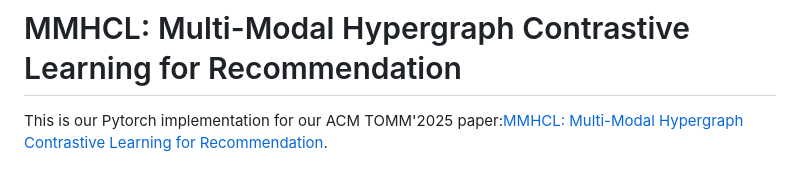
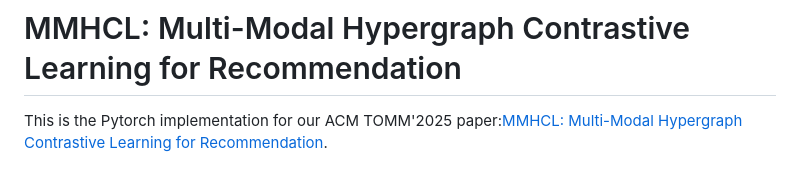
Before and after one commit to sunflower82/Neighbor-Layer-Hypergraph-CL-for-MMHCL-ready-for-implementation, a Markdown page: README.md, the part around the change. Drawn GitHub-style.

```diff
--- a/README.md
+++ b/README.md
@@ -1,6 +1,6 @@
 # MMHCL: Multi-Modal Hypergraph Contrastive Learning for Recommendation
 
-This is our Pytorch implementation for our ACM TOMM'2025 paper:[MMHCL: Multi-Modal Hypergraph Contrastive Learning for Recommendation](https://arxiv.org/abs/2504.16576).
+This is the Pytorch implementation for our ACM TOMM'2025 paper:[MMHCL: Multi-Modal Hypergraph Contrastive Learning for Recommendation](https://arxiv.org/abs/2504.16576).
 
 <p align="center">
 <img src="./image/MMHCL.png" alt="MMHCL" />
```
